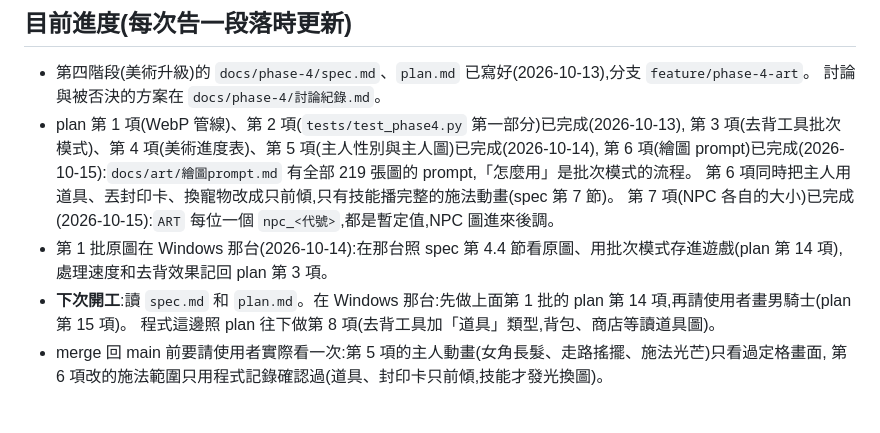
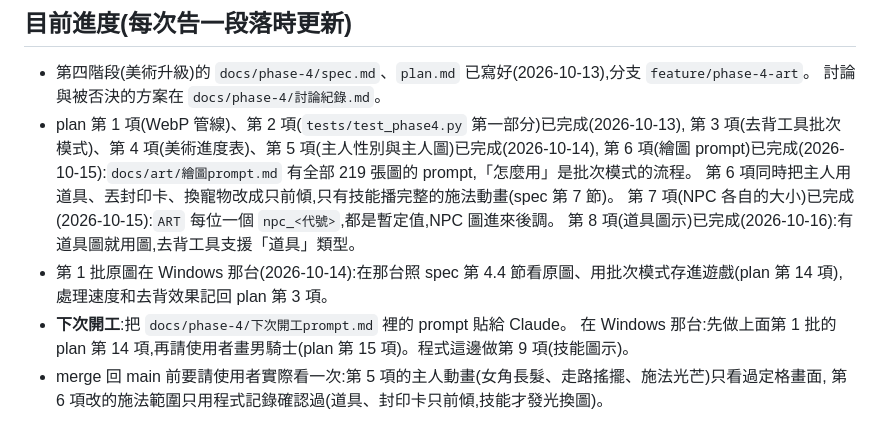
Before and after one commit to ajdfajdfl2003/fantasia-online, a Markdown page: CLAUDE.md, the part around the change. Rendered like a GitHub page.

```diff
--- a/CLAUDE.md
+++ b/CLAUDE.md
@@ -15,10 +15,11 @@
   第 6 項(繪圖 prompt)已完成(2026-10-15):`docs/art/繪圖prompt.md` 有全部 219 張圖的 prompt,「怎麼用」是批次模式的流程。
   第 6 項同時把主人用道具、丟封印卡、換寵物改成只前傾,只有技能播完整的施法動畫(spec 第 7 節)。
   第 7 項(NPC 各自的大小)已完成(2026-10-15):`ART` 每位一個 `npc_<代號>`,都是暫定值,NPC 圖進來後調。
+  第 8 項(道具圖示)已完成(2026-10-16):有道具圖就用圖,去背工具支援「道具」類型。
 - 第 1 批原圖在 Windows 那台(2026-10-14):在那台照 spec 第 4.4 節看原圖、用批次模式存進遊戲(plan 第 14 項),
   處理速度和去背效果記回 plan 第 3 項。
-- **下次開工**:讀 `spec.md` 和 `plan.md`。在 Windows 那台:先做上面第 1 批的 plan 第 14 項,再請使用者畫男騎士(plan 第 15 項)。
-  程式這邊照 plan 往下做第 8 項(去背工具加「道具」類型,背包、商店等讀道具圖)。
+- **下次開工**:把 `docs/phase-4/下次開工prompt.md` 裡的 prompt 貼給 Claude。
+  在 Windows 那台:先做上面第 1 批的 plan 第 14 項,再請使用者畫男騎士(plan 第 15 項)。程式這邊做第 9 項(技能圖示)。
 - merge 回 main 前要請使用者實際看一次:第 5 項的主人動畫(女角長髮、走路搖擺、施法光芒)只看過定格畫面,
   第 6 項改的施法範圍只用程式記錄確認過(道具、封印卡只前傾,技能才發光換圖)。
 
```
Also changed, not shown: docs/phase-4/下次開工prompt.md (added, +37 -0 lines).
